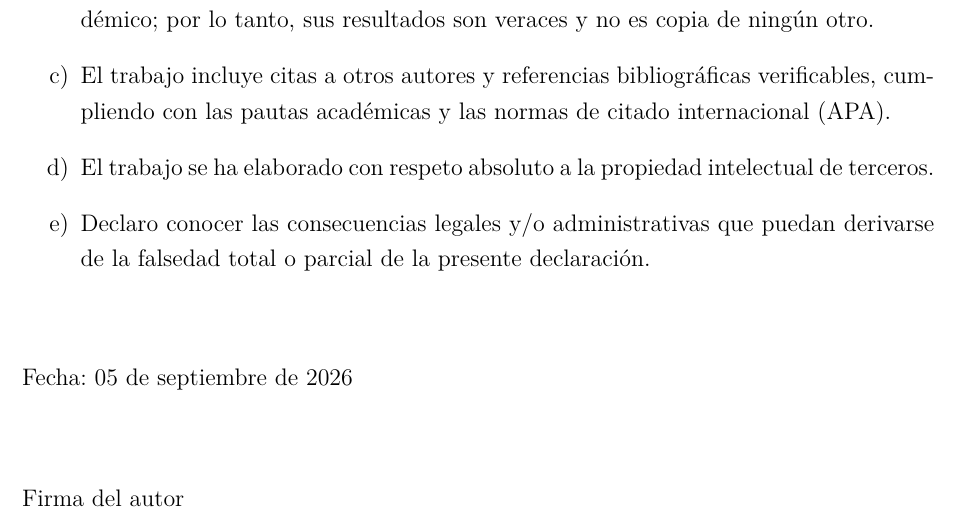
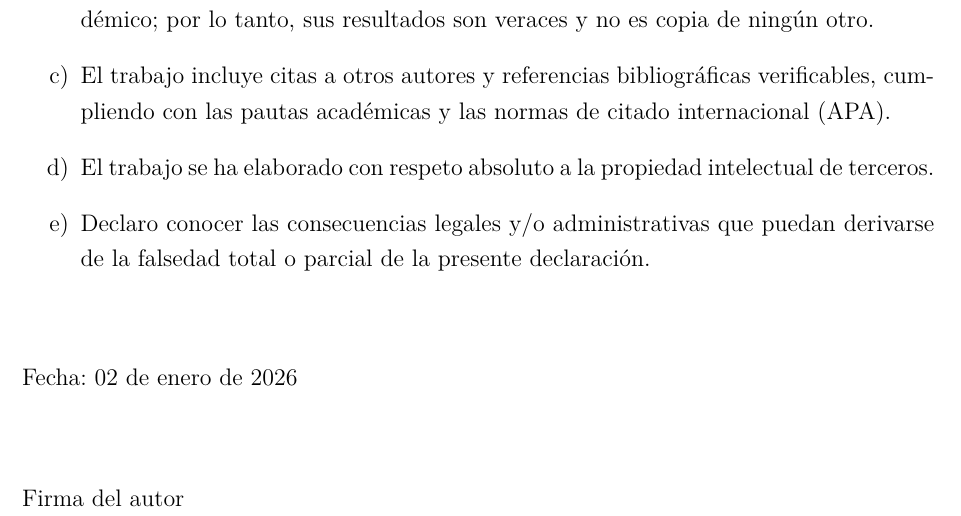
Before and after one commit to PreciadoCaesar/Gis-Sitema-inei, a LaTeX thesis (tesina-sig-criminalidad-patrullaje.tex): part of page 2 of 46, cut so that both start at the same text. Compiled offline with pdfLaTeX.

Commit message:
Cambia fecha de la declaración jurada a 02 de enero de 2026

```diff
--- a/tesina-sig-criminalidad-patrullaje.tex
+++ b/tesina-sig-criminalidad-patrullaje.tex
@@ -92,7 +92,7 @@
 \end{enumerate}
 
 \vspace{1cm}
-\noindent Fecha: 05 de septiembre de 2026
+\noindent Fecha: 02 de enero de 2026
 
 \vspace{1.5cm}
 \noindent Firma del autor
```
Also changed, not shown: tesina-sig-criminalidad-patrullaje.pdf, 1 other file.
